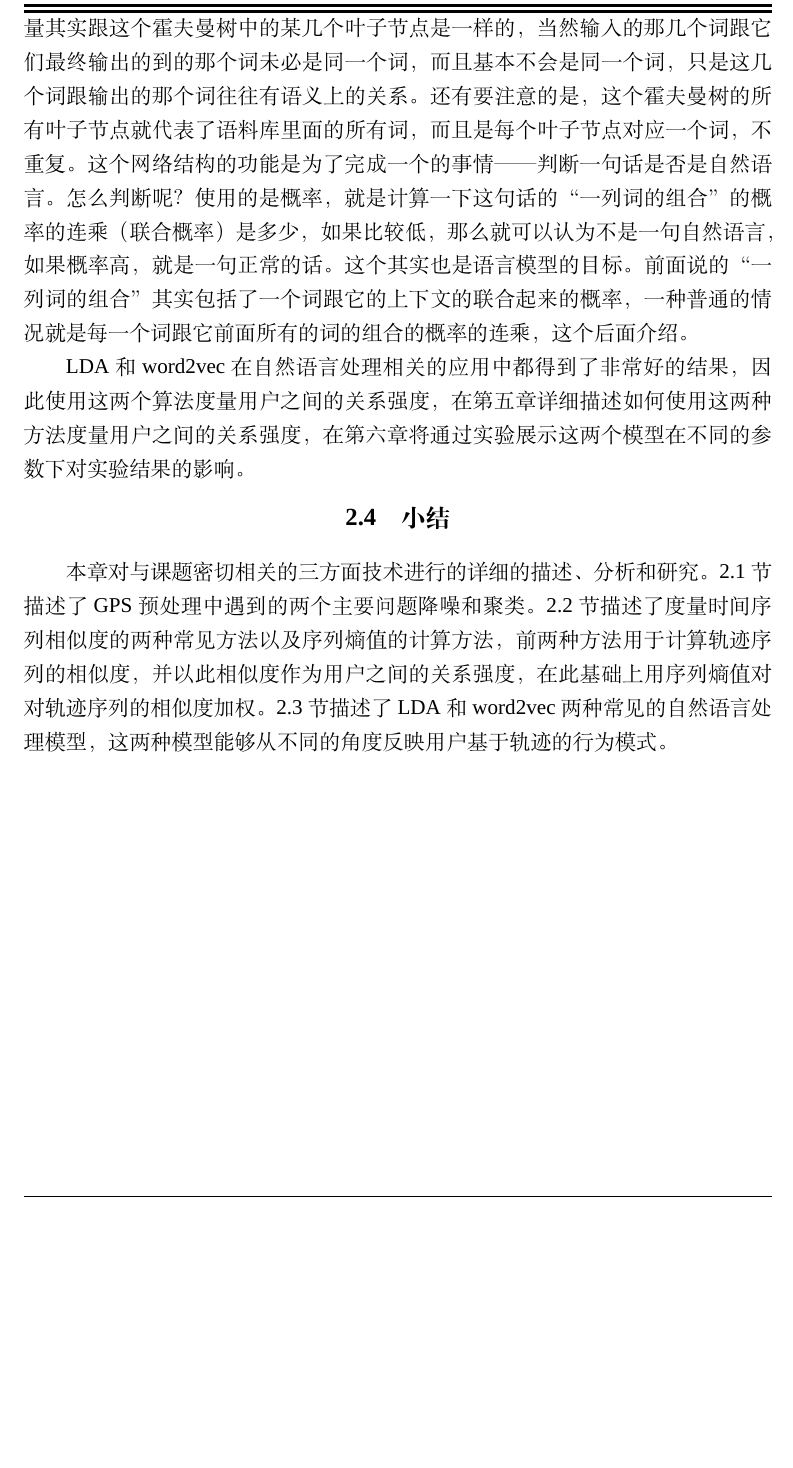
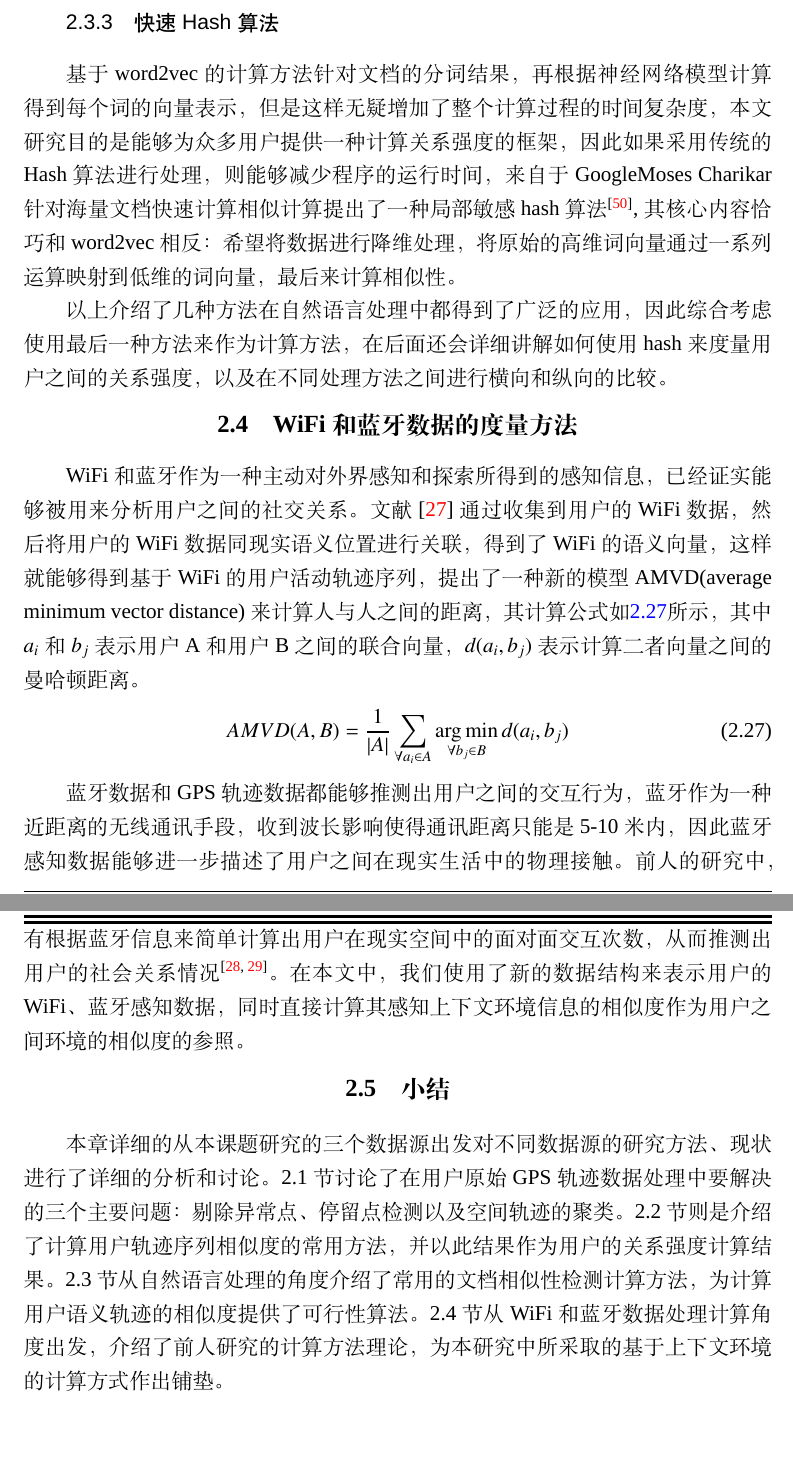
Before and after one commit to CrazySnailer/nudtPaper, a LaTeX thesis (thesis.tex, which reads data/chap02.tex): part of page 39 of 106 before the commit and two parts of pages 39 and 40 of 106 after it, the two joined at a grey line, cut at the place of the change, the shorter picture padded with empty space. Compiled offline with XeLaTeX; a missing font is replaced by an installed copy or a similar font.

Commit message:
开始下一章新的章节。。就是相关技术研究后的那一章

```diff
--- a/data/chap02.tex
+++ b/data/chap02.tex
@@ -280,8 +280,3 @@ p(w_{t}|context)=p(w_{t}|w_{t-k},w_{t-k+1},\cdots ,w_{t-1},w_{t+1},\cdots w_{t+k
 \caption{word2vec神经网络结构图}
 \label{fig:2_7}
 \end{figure}
-\par 在图\ref{fig:2_7}中，其中第一层，也就是最上面的那一层可以称为输入层。输入的是若干个词的词向量（词向量的意思就是把一个词表示成一个向量的形式表达，后面会介绍）。中间那个层可以成为隐层，是输入的若干个词向量的累加和，注意是向量的累加和，结果是一个向量。第三层是方框里面的那个二叉树，可以称之为输出层，隐层的那个节点要跟输出层的那个二叉树的所有非叶节点链接的，线太多画不过来了。第三层的这个二叉树是一个霍夫曼树，每个非叶节点也是一个向量，但是这个向量不代表某个词，代表某一类别的词；每个叶子节点代表一个词向量，为了简单只用一个w表示，没有下标。另外要注意的是，输入的几个词向量其实跟这个霍夫曼树中的某几个叶子节点是一样的，当然输入的那几个词跟它们最终输出的到的那个词未必是同一个词，而且基本不会是同一个词，只是这几个词跟输出的那个词往往有语义上的关系。
-还有要注意的是，这个霍夫曼树的所有叶子节点就代表了语料库里面的所有词，而且是每个叶子节点对应一个词，不重复。
-这个网络结构的功能是为了完成一个的事情——判断一句话是否是自然语言。怎么判断呢？使用的是概率，就是计算一下这句话的“一列词的组合”的概率的连乘（联合概率）是多少，如果比较低，那么就可以认为不是一句自然语言，如果概率高，就是一句正常的话。这个其实也是语言模型的目标。前面说的“一列词的组合”其实包括了一个词跟它的上下文的联合起来的概率，一种普通的情况就是每一个词跟它前面所有的词的组合的概率的连乘，这个后面介绍。
-
-\par LDA和word2vec在自然语言处理相关的应用中都得到了非常好的结果，因此使用这两个算法度量用户之间的关系强度，在第五章详细描述如何使用这两种方法度量用户之间的关系强度，在第六章将通过实验展示这两个模型在不同的参数下对实验结果的影响。
@@ -288,6 +289,16 @@ p(w_{t}|context)=p(w_{t}|w_{t-k},w_{t-k+1},\cdots ,w_{t-1},w_{t+1},\cdots w_{t+k
+\subsection{快速Hash算法}
+基于word2vec的计算方法针对文档的分词结果，再根据神经网络模型计算得到每个词的向量表示，但是这样无疑增加了整个计算过程的时间复杂度，本文研究目的是能够为众多用户提供一种计算关系强度的框架，因此如果采用传统的Hash算法进行处理，则能够减少程序的运行时间，来自于GoogleMoses Charikar针对海量文档快速计算相似计算提出了一种局部敏感hash算法\upcite{manku2007detecting},其核心内容恰巧和word2vec相反：希望将数据进行降维处理，将原始的高维词向量通过一系列运算映射到低维的词向量，最后来计算相似性。
+\par 以上介绍了几种方法在自然语言处理中都得到了广泛的应用，因此综合考虑使用最后一种方法来作为计算方法， 在后面还会详细讲解如何使用hash来度量用户之间的关系强度，以及在不同处理方法之间进行横向和纵向的比较。
+\section{WiFi和蓝牙数据的度量方法}
+WiFi和蓝牙作为一种主动对外界感知和探索所得到的感知信息，已经证实能够被用来分析用户之间的社交关系。文献\cite{hsu2007mining}通过收集到用户的WiFi数据，然后将用户的WiFi数据同现实语义位置进行关联，得到了WiFi的语义向量，这样就能够得到基于WiFi的用户活动轨迹序列，提出了一种新的模型AMVD(average minimum vector distance)来计算人与人之间的距离，其计算公式如\ref{equ:chap2:amvd}所示，其中$a_{i}$和$b_{j}$表示用户A和用户B之间的联合向量，$d(a_{i},b_{j})$表示计算二者向量之间的曼哈顿距离。
+\begin{equation}
+\label{equ:chap2:amvd}
+AMVD(A,B)=\frac{1}{\left | A \right |}\sum_{\forall a_{i} \in A}^{ }  \mathop{\arg\min}_{\forall b_{j} \in B} d(a_{i},b_{j})
+\end{equation}
+\par 蓝牙数据和GPS轨迹数据都能够推测出用户之间的交互行为，蓝牙作为一种近距离的无线通讯手段，收到波长影响使得通讯距离只能是5-10米内，因此蓝牙感知数据能够进一步描述了用户之间在现实生活中的物理接触。前人的研究中，有根据蓝牙信息来简单计算出用户在现实空间中的面对面交互次数，从而推测出用户的社会关系情况\upcite{eagle2009inferring,zheng2013unsupervised}。在本文中，我们使用了新的数据结构来表示用户的WiFi、蓝牙感知数据，同时直接计算其感知上下文环境信息的相似度作为用户之间环境的相似度的参照。
 \section{小结}
 \label{sec:section2-4}
-本章对与课题密切相关的三方面技术进行的详细的描述、分析和研究。2.1节描述了GPS预处理中遇到的两个主要问题降噪和聚类。2.2节描述了度量时间序列相似度的两种常见方法以及序列熵值的计算方法，前两种方法用于计算轨迹序列的相似度，并以此相似度作为用户之间的关系强度，在此基础上用序列熵值对对轨迹序列的相似度加权。2.3节描述了LDA和word2vec两种常见的自然语言处理模型，这两种模型能够从不同的角度反映用户基于轨迹的行为模式。
+本章详细的从本课题研究的三个数据源出发对不同数据源的研究方法、现状进行了详细的分析和讨论。2.1节讨论了在用户原始GPS轨迹数据处理中要解决的三个主要问题：剔除异常点、停留点检测以及空间轨迹的聚类。2.2节则是介绍了计算用户轨迹序列相似度的常用方法，并以此结果作为用户的关系强度计算结果。2.3节从自然语言处理的角度介绍了常用的文档相似性检测计算方法，为计算用户语义轨迹的相似度提供了可行性算法。2.4节从WiFi和蓝牙数据处理计算角度出发，介绍了前人研究的计算方法理论，为本研究中所采取的基于上下文环境的计算方式作出铺垫。
 \chapter{用户关系强度层级投票模型框架}
 \label{chap:chapter07}
 上一章描述了与本课题密切相关的三方面技术，这一章我们主要描述本课题的整体模型框架。
```
Also changed, not shown: ref/refs.bib (+9 -0 lines), figures/figure2_7_w2cmodel.png, thesis.bbl, data/chap02.tex (8 more changed lines), 8 other files.
